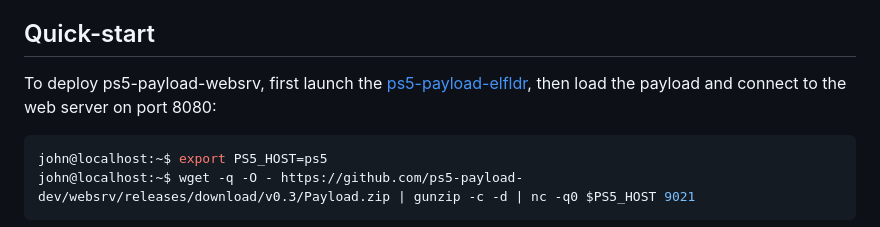
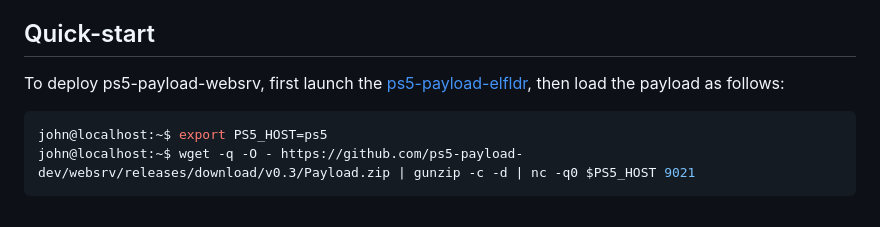
Before and after one commit to ps5-payload-dev/websrv, a Markdown page: README.md, the part around the change. GitHub-like rendering.

Commit message:
cosmetics

````diff
--- a/README.md
+++ b/README.md
@@ -6,7 +6,7 @@ or remotely from your PC, phone, etc.
 
 ## Quick-start
 To deploy ps5-payload-websrv, first launch the [ps5-payload-elfldr][elfldr],
-then load the payload and connect to the web server on port 8080:
+then load the payload as follows:
 
 ```console
 john@localhost:~$ export PS5_HOST=ps5
````
